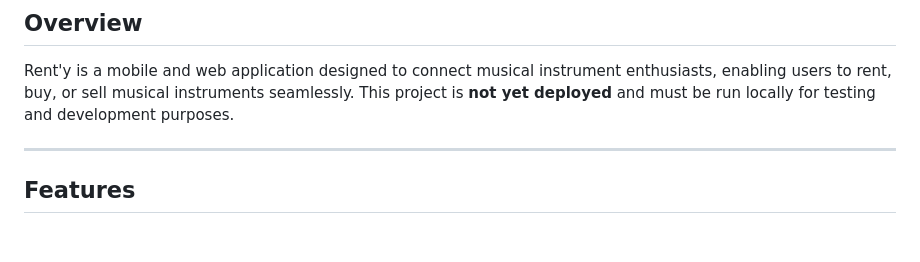
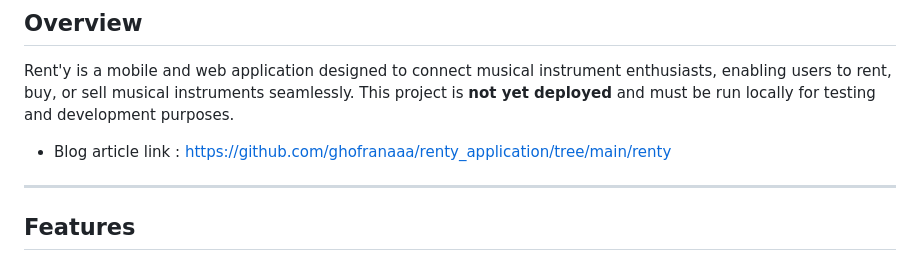
Before and after one commit to ghofranaaa/renty_application, a Markdown page: renty/README.md, the part around the change printed below. Rendered like a GitHub page; blank space fills up the shorter version.

Commit message:
project done

```diff
--- a/renty/README.md
+++ b/renty/README.md
@@ -3,6 +3,7 @@
 ## Overview
 Rent'y is a mobile and web application designed to connect musical instrument enthusiasts, enabling users to rent, buy, or sell musical instruments seamlessly. This project is **not yet deployed** and must be run locally for testing and development purposes.
 
+- Blog article link : https://github.com/ghofranaaa/renty_application/tree/main/renty
 ---
 
 ## Features
```
Also changed, not shown: other parts of renty/README.md (+0 -1 lines).
